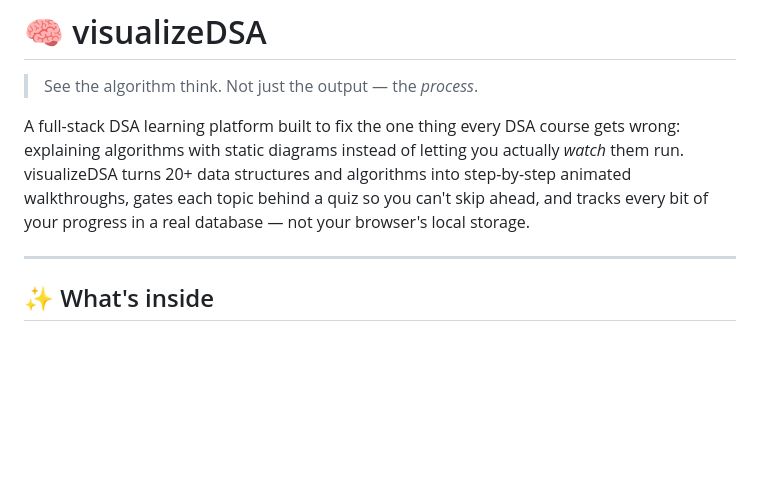
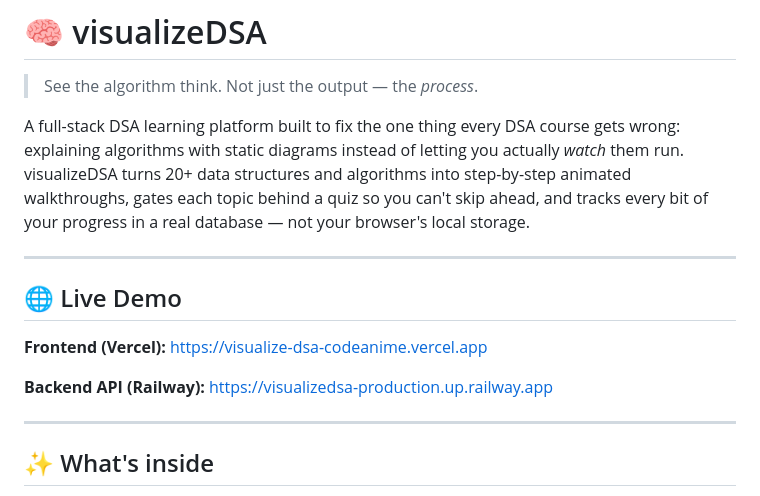
Before and after one commit to vaishnavi080404/visualizeDSA, a Markdown page: README.md, the part around the change. Drawn GitHub-style; blank space fills up the shorter version.

Commit message:
Update README with live demo links
Added live demo links for frontend and backend API.

```diff
--- a/README.md
+++ b/README.md
@@ -5,7 +5,15 @@
 A full-stack DSA learning platform built to fix the one thing every DSA course gets wrong: explaining algorithms with static diagrams instead of letting you actually *watch* them run. visualizeDSA turns 20+ data structures and algorithms into step-by-step animated walkthroughs, gates each topic behind a quiz so you can't skip ahead, and tracks every bit of your progress in a real database — not your browser's local storage.
 
 ---
+## 🌐 Live Demo
 
+**Frontend (Vercel):**
+https://visualize-dsa-codeanime.vercel.app
+
+**Backend API (Railway):**
+https://visualizedsa-production.up.railway.app
+
+---
 ## ✨ What's inside
 
 - **Animated visualizers** for arrays, linked lists, stacks, queues, trees, heaps, hashing, graphs, recursion, and 6 sorting/searching algorithms — each with its own step-by-step playback
```
